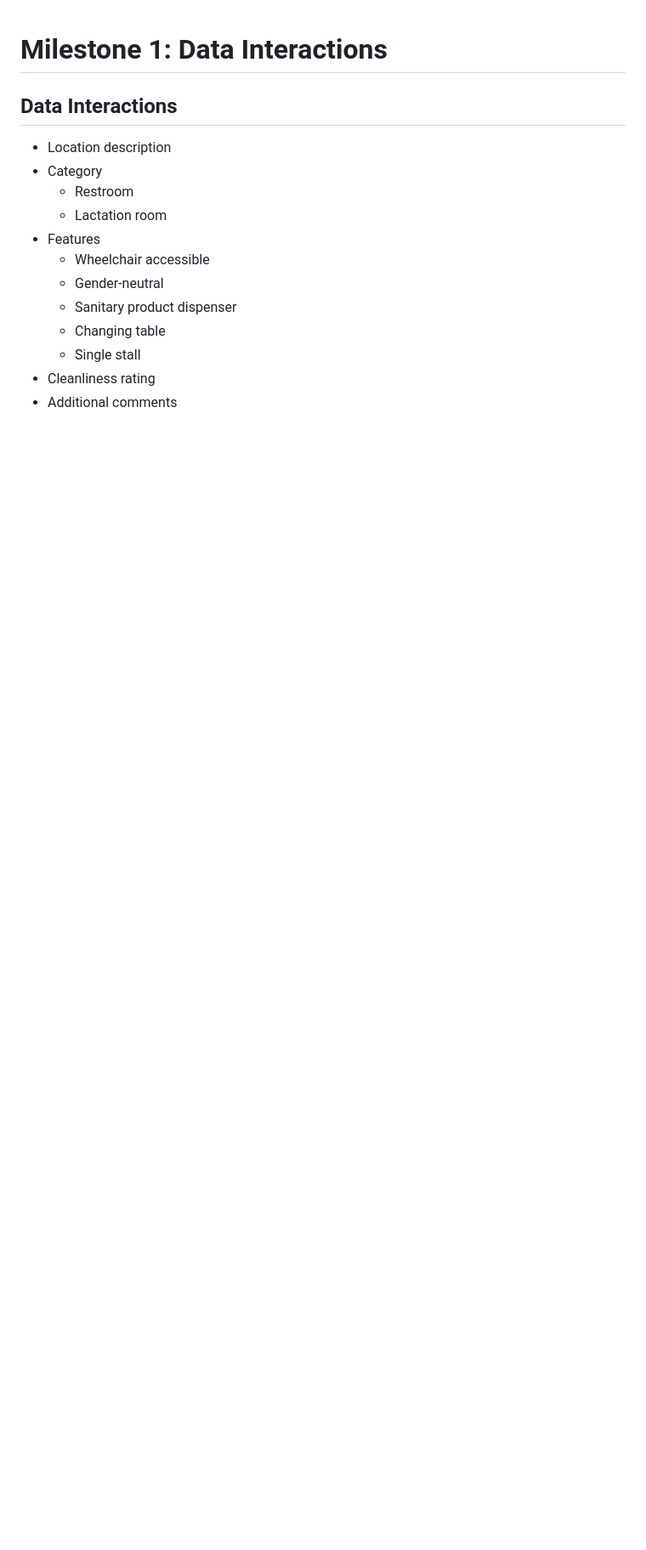
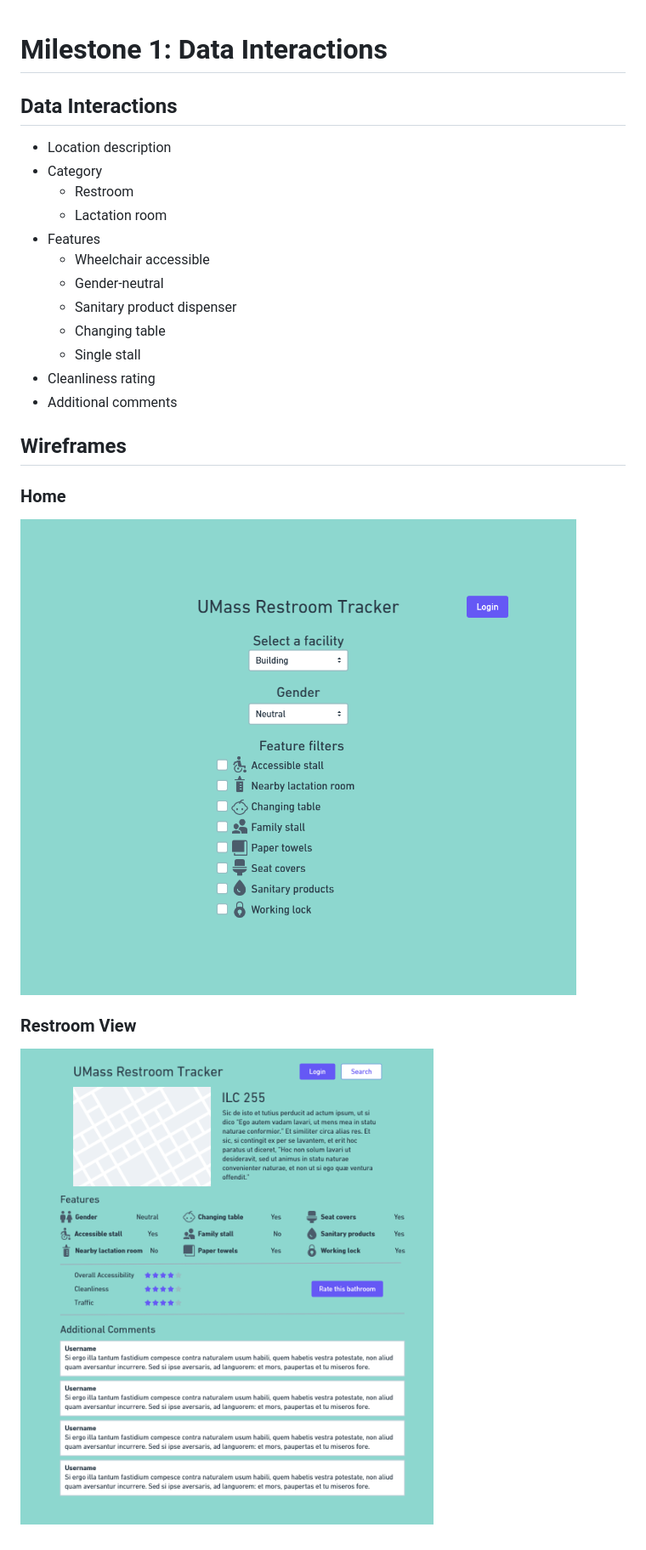
Before and after one commit to samdzie/cs326-final-alef, a Markdown page: docs/milestone1.md, the part around the change. Shown: that part at 85% size. GitHub-like rendering; pictures changed too: docs/wireframes/home.png (added), docs/wireframes/restroom.png (added); blank space fills up the shorter version.

Commit message:
Added wireframes

```diff
--- a/docs/milestone1.md
+++ b/docs/milestone1.md
@@ -13,3 +13,9 @@
     * Single stall
 * Cleanliness rating
 * Additional comments
+
+## Wireframes
+### Home
+![home page wireframe](wireframes/home.png)
+### Restroom View
+![restroom view wireframe](wireframes/restroom.png)
```
